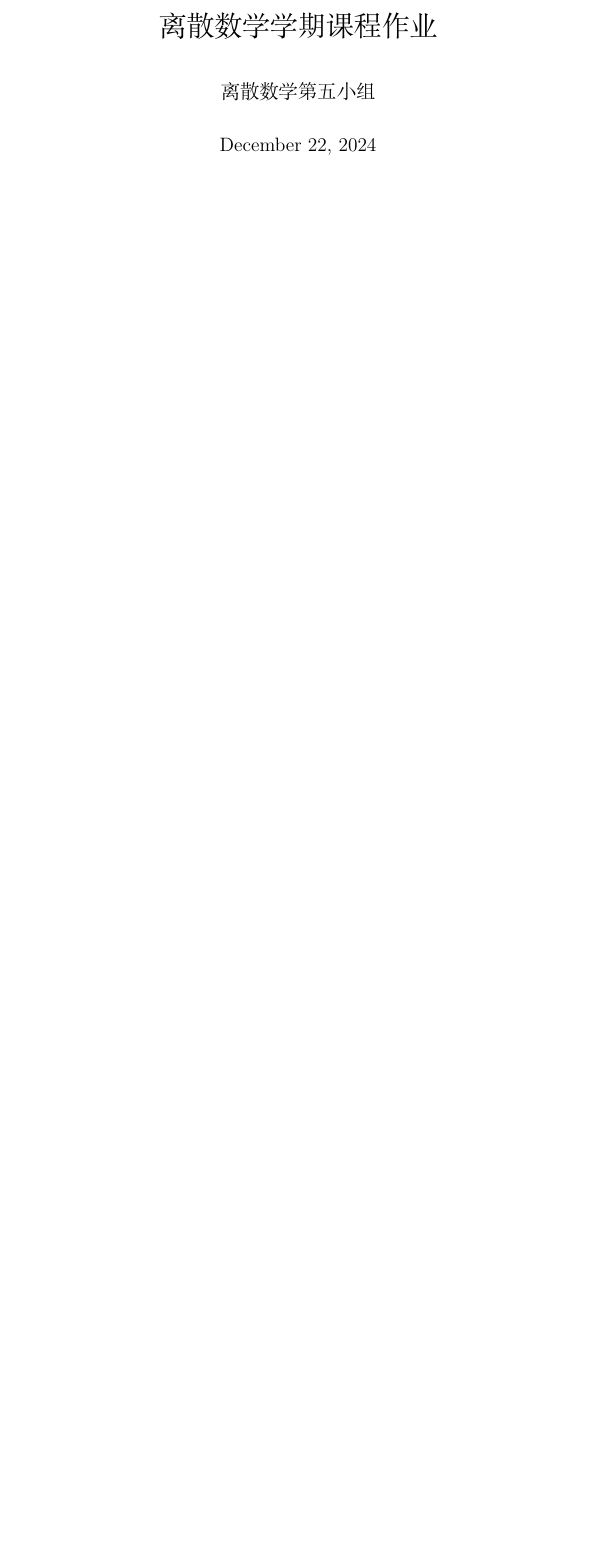
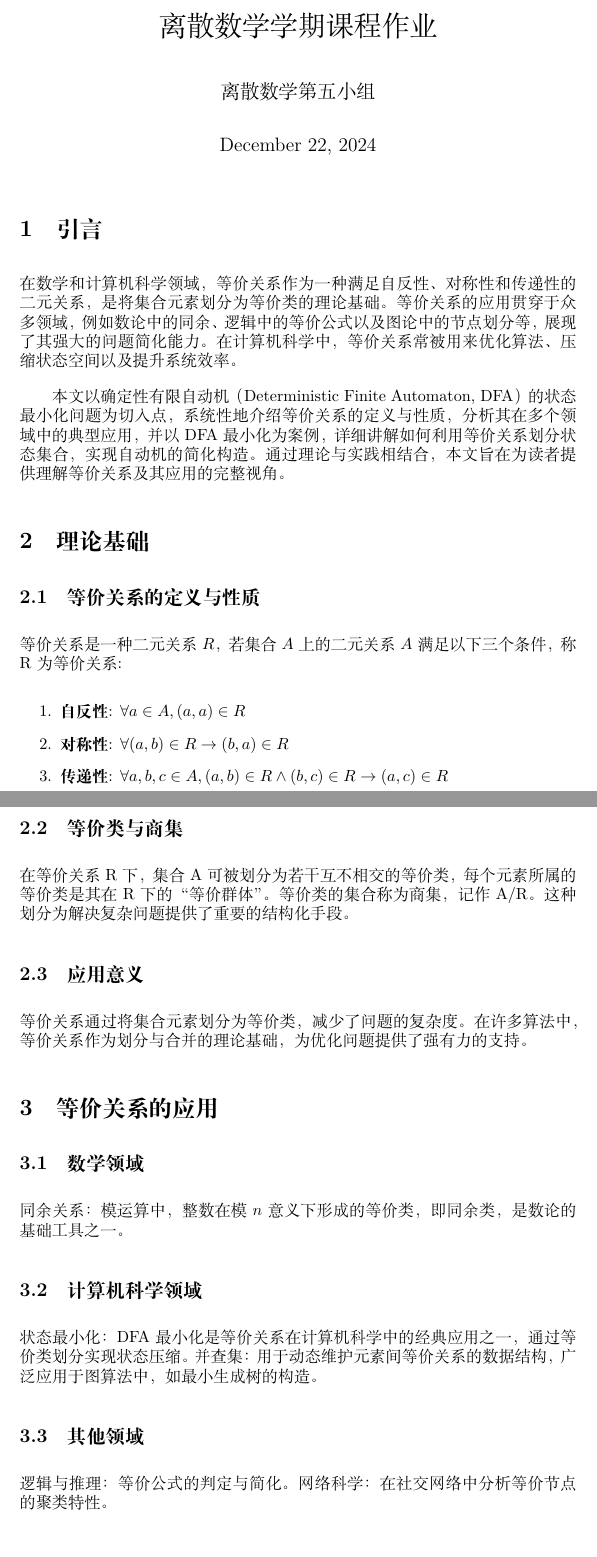
Before and after one commit to ChenXinyuiam/RelationOfEquivalence, a LaTeX document (main.tex): part of the page before the commit and two parts of pages 1 and 2 of 3 after it, the two joined at a grey line, cut so that both start at the same text, the shorter picture padded with empty space. Compiled offline with XeLaTeX; a missing font is replaced by an installed copy or a similar font.

Commit message:
finish the basic frame

```diff
--- a/main.tex
+++ b/main.tex
@@ -24,3 +24,45 @@
 \begin{document}
 
 \maketitle
+
+\section{引言}
+
+
+    在数学和计算机科学领域，等价关系作为一种满足自反性、对称性和传递性的二元关系，是将集合元素划分为等价类的理论基础。
+等价关系的应用贯穿于众多领域，例如数论中的同余、逻辑中的等价公式以及图论中的节点划分等，
+展现了其强大的问题简化能力。在计算机科学中，等价关系常被用来优化算法、压缩状态空间以及提升系统效率。
+
+    本文以确定性有限自动机（Deterministic Finite Automaton, DFA）的状态最小化问题为切入点，
+系统性地介绍等价关系的定义与性质，分析其在多个领域中的典型应用，并以 DFA 最小化为案例，
+详细讲解如何利用等价关系划分状态集合，实现自动机的简化构造。通过理论与实践相结合，
+本文旨在为读者提供理解等价关系及其应用的完整视角。
+
+\section{理论基础}
+\subsection{等价关系的定义与性质}
+    等价关系是一种二元关系$R$，若集合$A$上的二元关系$A$满足以下三个条件，称$\mathrm{R}$为等价关系:
+\begin{enumerate}
+    \item \textbf{自反性}: $\forall a \in A, (a,a) \in R$
+    \item \textbf{对称性}: $\forall (a,b)\in R \rightarrow (b,a) \in R $
+    \item \textbf{传递性}: $\forall a,b,c \in A, (a,b) \in R \wedge (b,c) \in R \rightarrow (a,c) \in R$
+\end{enumerate}
+\subsection{等价类与商集}
+在等价关系 $\mathrm{R}$下，集合 $\mathrm{A}$可被划分为若干互不相交的等价类，
+每个元素所属的等价类是其在 $\mathrm{R}$下的“等价群体”。
+等价类的集合称为商集，记作$\mathrm{A}/\mathrm{R}$。这种划分为解决复杂问题提供了重要的结构化手段。
+
+\subsection{应用意义}
+等价关系通过将集合元素划分为等价类，减少了问题的复杂度。在许多算法中，等价关系作为划分与合并的理论基础，为优化问题提供了强有力的支持。
+
+
+
+\section{等价关系的应用}
+\subsection{数学领域}
+同余关系：模运算中，整数在模
+$n$ 意义下形成的等价类，即同余类，是数论的基础工具之一。
+\subsection{计算机科学领域}
+状态最小化：DFA 最小化是等价关系在计算机科学中的经典应用之一，通过等价类划分实现状态压缩。
+并查集：用于动态维护元素间等价关系的数据结构，广泛应用于图算法中，如最小生成树的构造。
+
+\subsection{其他领域}
+逻辑与推理：等价公式的判定与简化。
+网络科学：在社交网络中分析等价节点的聚类特性。
```
Also changed, not shown: main.pdf, main.tex (45 more changed lines), 4 other files.
